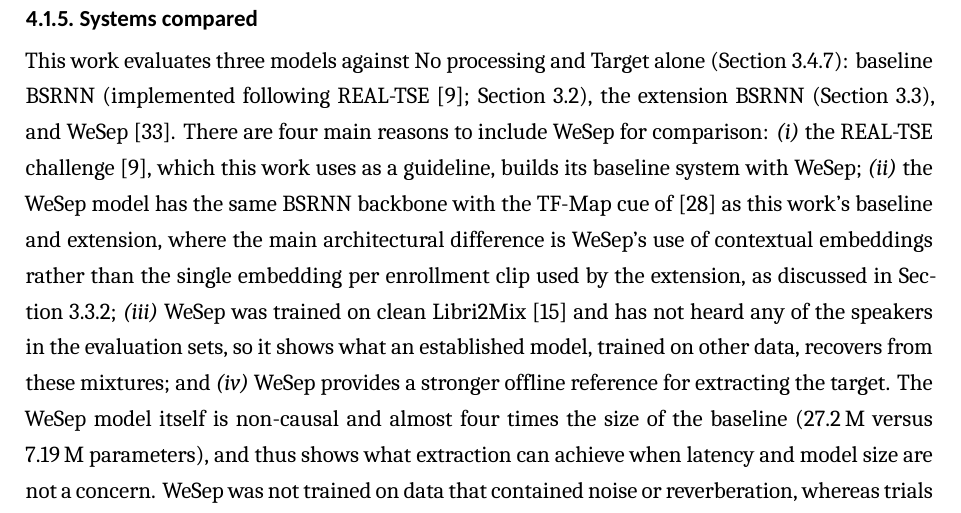
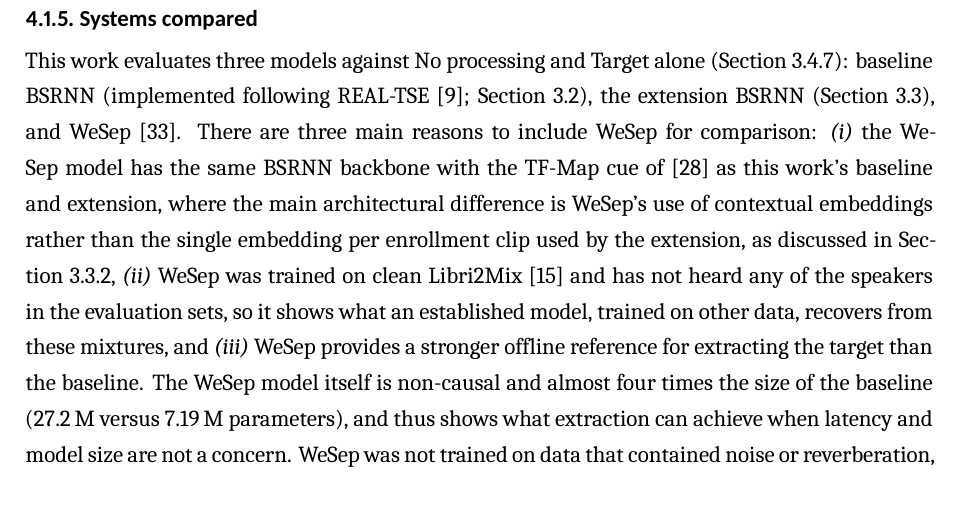
Before and after one commit to grantxxcoder/TargetSpeakerExtractor, a LaTeX document (report/report.tex, which reads report/experiments/setup.tex): part of page 31 of 51, cut so that both start at the same text. Compiled offline with XeLaTeX.

Commit message:
REPORT: Setup wording fix

```diff
--- a/report/experiments/setup.tex
+++ b/report/experiments/setup.tex
@@ -25,7 +25,7 @@
   \subsubsection{Systems compared}
   \label{exp:systems}
   % Define the five once: No processing, Baseline, Extension, WeSep, Target alone (perfect).
-    This work evaluates three models against No processing and Target alone (\autoref{sec:anchors}): baseline BSRNN (implemented following REAL-TSE \cite{wang2026realtse}; \autoref{sec:architecture}), the extension BSRNN (\autoref{sec:e_architecture}), and WeSep \cite{wang2024wesep}. There are four main reasons to include WeSep for comparison: \textit{(i)} the REAL-TSE challenge \cite{wang2026realtse}, which this work uses as a guideline, builds its baseline system with WeSep; \textit{(ii)} the WeSep model has the same BSRNN backbone with the TF-Map cue of \cite{zhang2025multi} as this work's baseline and extension, where the main architectural difference is WeSep's use of contextual embeddings rather than the single embedding per enrollment clip used by the extension, as discussed in \autoref{sec:speaker_context_embedding}; \textit{(iii)} WeSep was trained on clean Libri2Mix \cite{cosentino2020librimix} and has not heard any of the speakers in the evaluation sets, so it shows what an established model, trained on other data, recovers from these mixtures; and \textit{(iv)} WeSep provides a stronger offline reference for extracting the target. The WeSep model itself is non-causal and almost four times the size of the baseline (27.2\,M versus 7.19\,M parameters), and thus shows what extraction can achieve when latency and model size are not a concern. WeSep was not trained on data that contained noise or reverberation, whereas trials in this work contain both. Secondly, WeSep itself has a causal separator; however, the features are normalised over the entire clip before the separator. This setup means that every output frame depends on audio that has not arrived yet and thus the model cannot be streamed and is treated as an offline system. Finally, the results of WeSep are not comparable to the results found in the REAL-TSE challenge \cite{wang2026realtse} due to varying data, metrics and protocols.
+    This work evaluates three models against No processing and Target alone (\autoref{sec:anchors}): baseline BSRNN (implemented following REAL-TSE \cite{wang2026realtse}; \autoref{sec:architecture}), the extension BSRNN (\autoref{sec:e_architecture}), and WeSep \cite{wang2024wesep}. There are three main reasons to include WeSep for comparison: \textit{(i)} the WeSep model has the same BSRNN backbone with the TF-Map cue of \cite{zhang2025multi} as this work's baseline and extension, where the main architectural difference is WeSep's use of contextual embeddings rather than the single embedding per enrollment clip used by the extension, as discussed in \autoref{sec:speaker_context_embedding}, \textit{(ii)} WeSep was trained on clean Libri2Mix \cite{cosentino2020librimix} and has not heard any of the speakers in the evaluation sets, so it shows what an established model, trained on other data, recovers from these mixtures, and \textit{(iii)} WeSep provides a stronger offline reference for extracting the target than the baseline. The WeSep model itself is non-causal and almost four times the size of the baseline (27.2\,M versus 7.19\,M parameters), and thus shows what extraction can achieve when latency and model size are not a concern. WeSep was not trained on data that contained noise or reverberation, whereas trials in this work contain both. Secondly, WeSep itself has a causal separator; however, the features are normalised over the entire clip before the separator. This setup means that every output frame depends on audio that has not arrived yet and thus the model cannot be streamed and is treated as an offline system. Finally, the results of WeSep are not comparable to the results found in the REAL-TSE challenge \cite{wang2026realtse} due to varying data, metrics and protocols.
 
 
 
```
Also changed, not shown: report/report.pdf.
